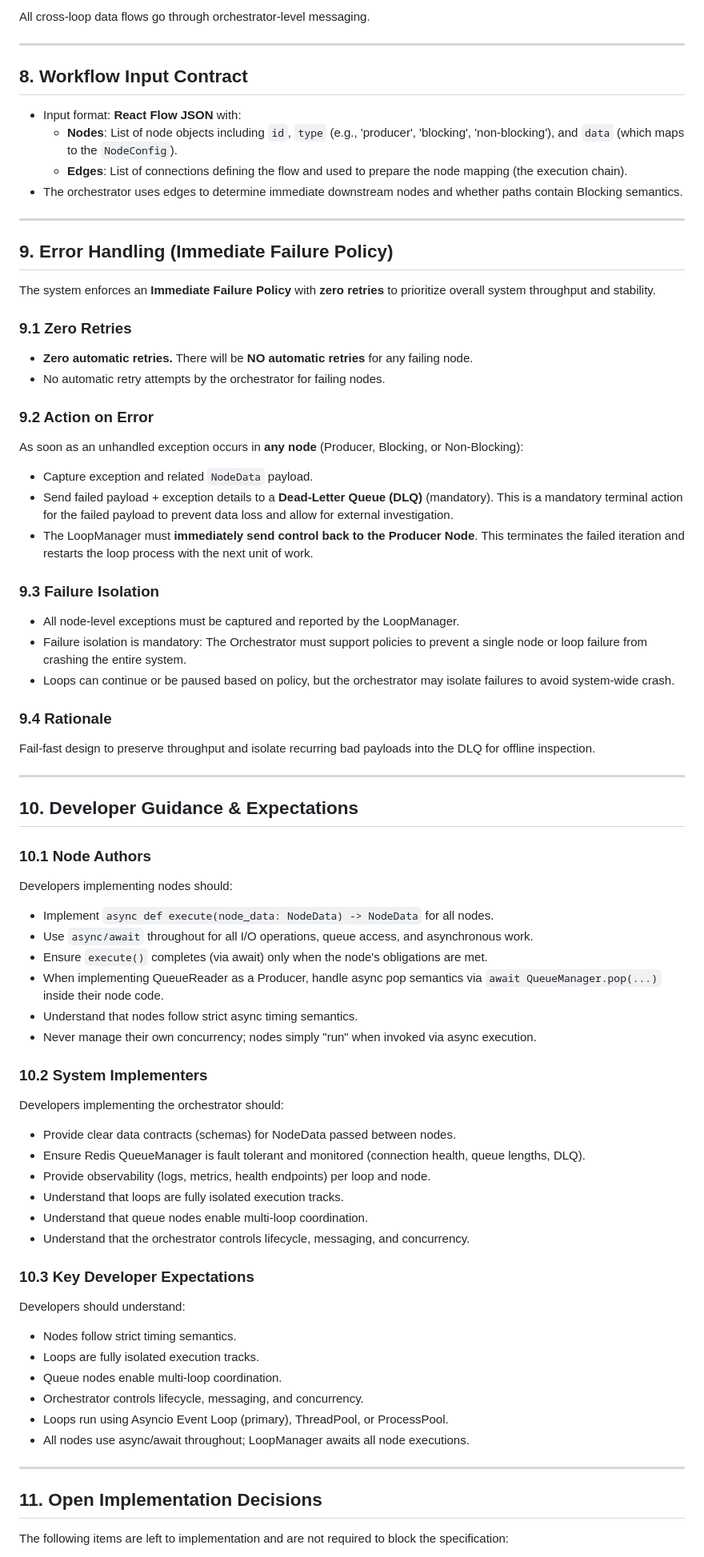
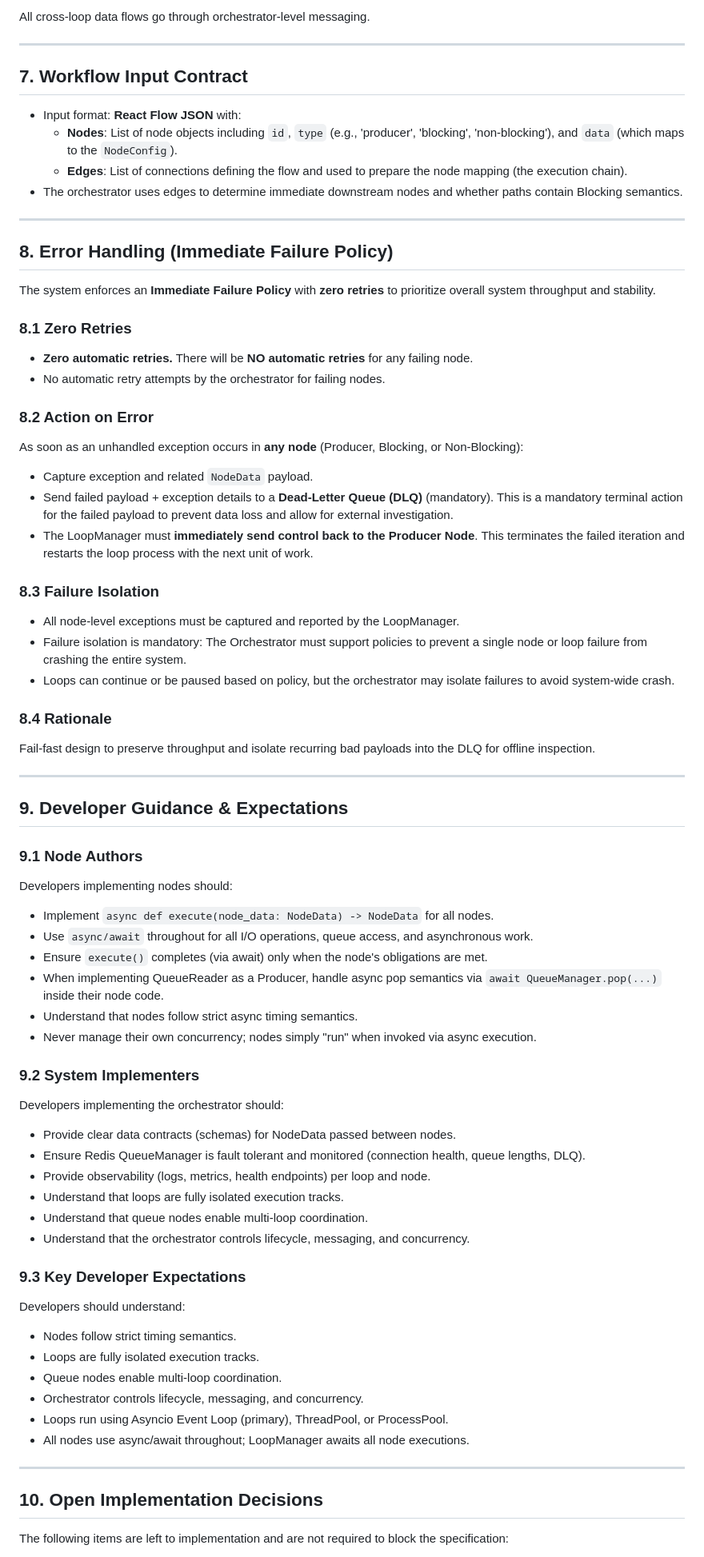
Before and after one commit to Roshan-yadav-evil-genius/Node-Based-Workflow-Orchestartor, a Markdown page: NewDesign/Node Based System Architecture Design.md, the part around one of its changes. Shown at 80% size. GitHub-like rendering.

```diff
--- a/NewDesign/requirements.md
+++ b/NewDesign/Node Based System Architecture Design.md
@@ -273,7 +227,7 @@ All cross-loop data flows go through orchestrator-level messaging.
 
 ---
 
-## 8. Workflow Input Contract
+## 7. Workflow Input Contract
 
 * Input format: **React Flow JSON** with:
   * **Nodes**: List of node objects including `id`, `type` (e.g., 'producer', 'blocking', 'non-blocking'), and `data` (which maps to the `NodeConfig`).
@@ -282,16 +236,16 @@ All cross-loop data flows go through orchestrator-level messaging.
 
 ---
 
-## 9. Error Handling (Immediate Failure Policy)
+## 8. Error Handling (Immediate Failure Policy)
 
 The system enforces an **Immediate Failure Policy** with **zero retries** to prioritize overall system throughput and stability.
 
-### 9.1 Zero Retries
+### 8.1 Zero Retries
 
 * **Zero automatic retries.** There will be **NO automatic retries** for any failing node.
 * No automatic retry attempts by the orchestrator for failing nodes.
 
-### 9.2 Action on Error
+### 8.2 Action on Error
 
 As soon as an unhandled exception occurs in **any node** (Producer, Blocking, or Non-Blocking):
 
@@ -299,21 +253,21 @@ As soon as an unhandled exception occurs in **any node** (Producer, Blocking, or
 * Send failed payload + exception details to a **Dead-Letter Queue (DLQ)** (mandatory). This is a mandatory terminal action for the failed payload to prevent data loss and allow for external investigation.
 * The LoopManager must **immediately send control back to the Producer Node**. This terminates the failed iteration and restarts the loop process with the next unit of work.
 
-### 9.3 Failure Isolation
+### 8.3 Failure Isolation
 
 * All node-level exceptions must be captured and reported by the LoopManager.
 * Failure isolation is mandatory: The Orchestrator must support policies to prevent a single node or loop failure from crashing the entire system.
 * Loops can continue or be paused based on policy, but the orchestrator may isolate failures to avoid system-wide crash.
 
-### 9.4 Rationale
+### 8.4 Rationale
 
 Fail-fast design to preserve throughput and isolate recurring bad payloads into the DLQ for offline inspection.
 
 ---
 
-## 10. Developer Guidance & Expectations
+## 9. Developer Guidance & Expectations
 
-### 10.1 Node Authors
+### 9.1 Node Authors
 
 Developers implementing nodes should:
 
@@ -324,7 +278,7 @@ Developers implementing nodes should:
 * Understand that nodes follow strict async timing semantics.
 * Never manage their own concurrency; nodes simply "run" when invoked via async execution.
 
-### 10.2 System Implementers
+### 9.2 System Implementers
 
 Developers implementing the orchestrator should:
 
@@ -335,7 +289,7 @@ Developers implementing the orchestrator should:
 * Understand that queue nodes enable multi-loop coordination.
 * Understand that the orchestrator controls lifecycle, messaging, and concurrency.
 
-### 10.3 Key Developer Expectations
+### 9.3 Key Developer Expectations
 
 Developers should understand:
 
@@ -348,7 +302,7 @@ Developers should understand:
 
 ---
 
-## 11. Open Implementation Decisions
+## 10. Open Implementation Decisions
 
 The following items are left to implementation and are not required to block the specification:
 
```
Also changed, not shown: other parts of NewDesign/Node Based System Architecture Design.md (+34 -80 lines).
